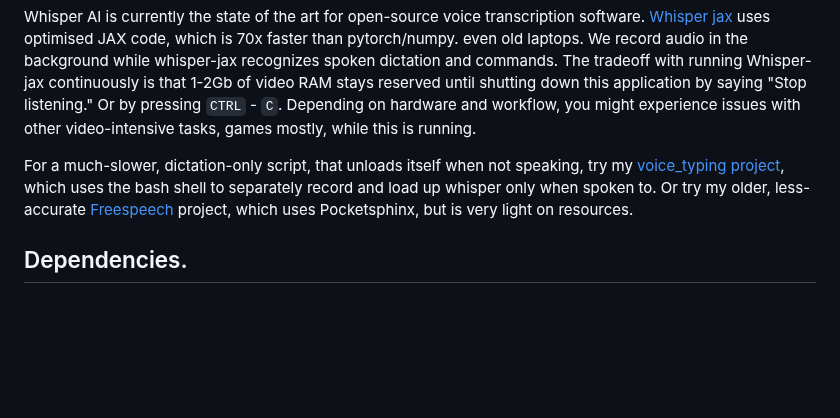
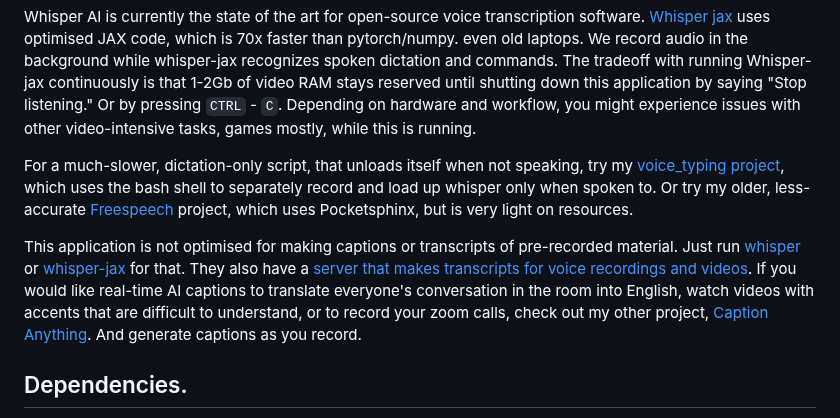
Before and after one commit to themanyone/whisper_dictation, a Markdown page: README.md, the part around the change. Drawn GitHub-style; blank space fills up the shorter version.

Commit message:
readme about captions

```diff
--- a/README.md
+++ b/README.md
@@ -32,6 +32,8 @@ Set the language model in `app.py`. The first time you use it, it will download
 Whisper AI is currently the state of the art for open-source voice transcription software. [Whisper jax](https://github.com/sanchit-gandhi/whisper-jax) uses optimised JAX code, which is 70x faster than pytorch/numpy. even old laptops. We record audio in the background while whisper-jax recognizes spoken dictation and commands. The tradeoff with running Whisper-jax continuously is that 1-2Gb of video RAM stays reserved until shutting down this application by saying "Stop listening." Or by pressing `CTRL` - `C`. Depending on hardware and workflow, you might experience issues with other video-intensive tasks, games mostly, while this is running.
 
 For a much-slower, dictation-only script, that unloads itself when not speaking, try my [voice_typing project](https://github.com/themanyone/voice_typing), which uses the bash shell to separately record and load up whisper only when spoken to. Or try my older, less-accurate [Freespeech](https://github.com/themanyone/freespeech-vr/tree/python3) project, which uses Pocketsphinx, but is very light on resources.
+
+This application is not optimised for making captions or transcripts of pre-recorded material. Just run [whisper](https://github.com/openai/whisper) or [whisper-jax](https://github.com/sanchit-gandhi/whisper-jax) for that. They also have a [server that makes transcripts for voice recordings and videos](https://github.com/sanchit-gandhi/whisper-jax/blob/main/app/app.py). If you would like real-time AI captions to translate everyone's conversation in the room into English, watch videos with accents that are difficult to understand, or to record your zoom calls, check out my other project, [Caption Anything](https://github.com/themanyone/caption_anything). And generate captions as you record.
 
 ## Dependencies.
 
```
